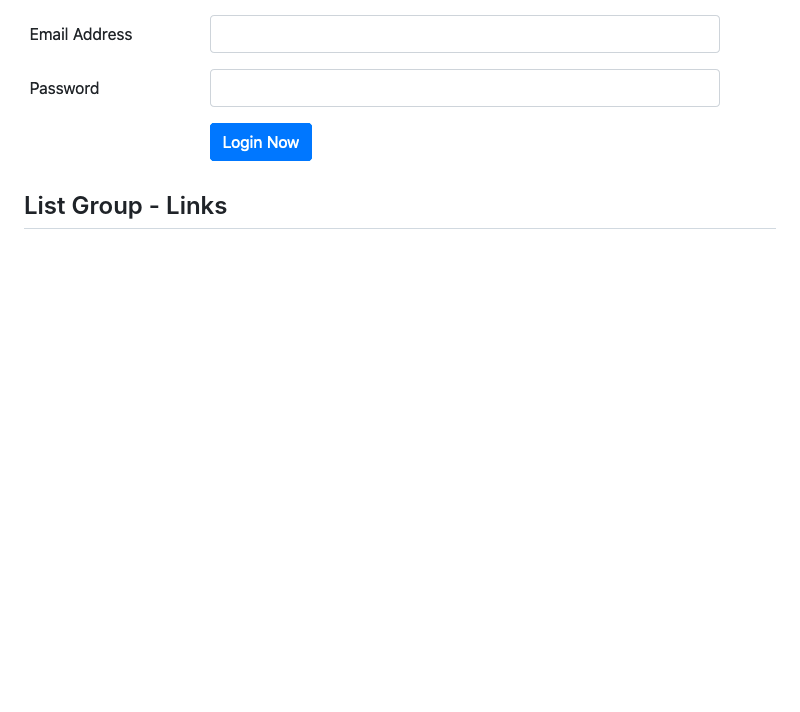
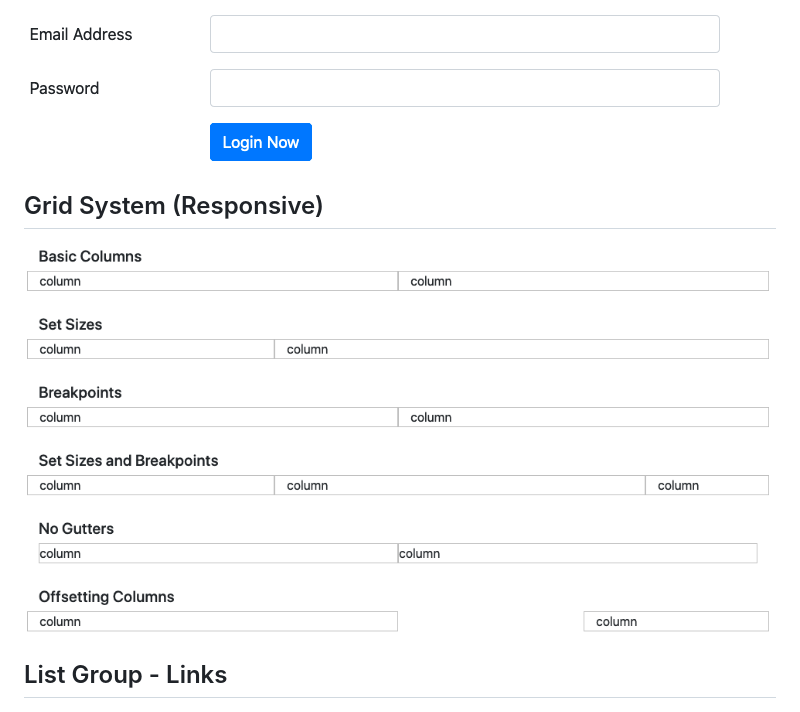
Before and after one commit to exmelendez/bootstrap-samples, a Markdown page: readme.md, the part around the change. Rendered like a GitHub page; pictures changed too: img/grid-system.png (added); blank space fills up the shorter version.

Commit message:
added grid system img + updated readme MD

```diff
--- a/readme.md
+++ b/readme.md
@@ -20,6 +20,10 @@ Viewed & taken from Bootstrap 4 tutorial on scrimba.com
 
 ![form regular preview](img/form-reg.png)
 
+## Grid System (Responsive)
+
+![Grid system preview](img/grid-system.png)
+
 ## List Group - Links
 
 ![list group with pill preview](img/list-pill.png)
```
